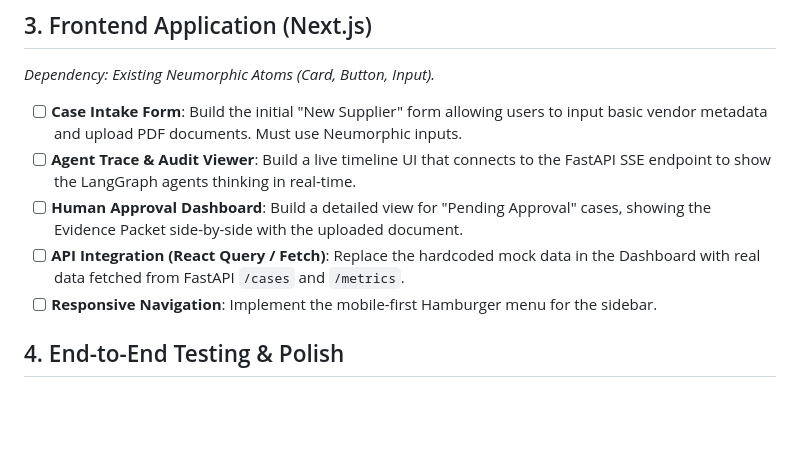
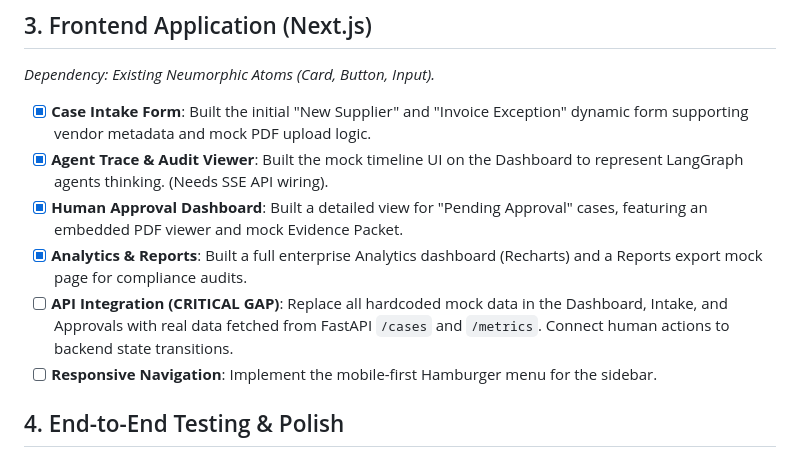
Before and after one commit to neurox-1-0/vendrai, a Markdown page: MASTER_TODO.md, the part around the change. GitHub-like rendering; blank space fills up the shorter version.

Commit message:
docs: update status and todo lists to reflect completed frontend mocks and upcoming integration gaps

```diff
--- a/MASTER_TODO.md
+++ b/MASTER_TODO.md
@@ -36,10 +36,11 @@ To ensure stable architecture, tasks MUST be executed in this sequence:
 ## 3. Frontend Application (Next.js)
 *Dependency: Existing Neumorphic Atoms (Card, Button, Input).*
 
-- [ ] **Case Intake Form**: Build the initial "New Supplier" form allowing users to input basic vendor metadata and upload PDF documents. Must use Neumorphic inputs.
-- [ ] **Agent Trace & Audit Viewer**: Build a live timeline UI that connects to the FastAPI SSE endpoint to show the LangGraph agents thinking in real-time.
-- [ ] **Human Approval Dashboard**: Build a detailed view for "Pending Approval" cases, showing the Evidence Packet side-by-side with the uploaded document.
-- [ ] **API Integration (React Query / Fetch)**: Replace the hardcoded mock data in the Dashboard with real data fetched from FastAPI `/cases` and `/metrics`.
+- [x] **Case Intake Form**: Built the initial "New Supplier" and "Invoice Exception" dynamic form supporting vendor metadata and mock PDF upload logic.
+- [x] **Agent Trace & Audit Viewer**: Built the mock timeline UI on the Dashboard to represent LangGraph agents thinking. (Needs SSE API wiring).
+- [x] **Human Approval Dashboard**: Built a detailed view for "Pending Approval" cases, featuring an embedded PDF viewer and mock Evidence Packet.
+- [x] **Analytics & Reports**: Built a full enterprise Analytics dashboard (Recharts) and a Reports export mock page for compliance audits.
+- [ ] **API Integration (CRITICAL GAP)**: Replace all hardcoded mock data in the Dashboard, Intake, and Approvals with real data fetched from FastAPI `/cases` and `/metrics`. Connect human actions to backend state transitions.
 - [ ] **Responsive Navigation**: Implement the mobile-first Hamburger menu for the sidebar.
 
 ## 4. End-to-End Testing & Polish
```
Also changed, not shown: CURRENT_STATUS.md (+20 -9 lines).
